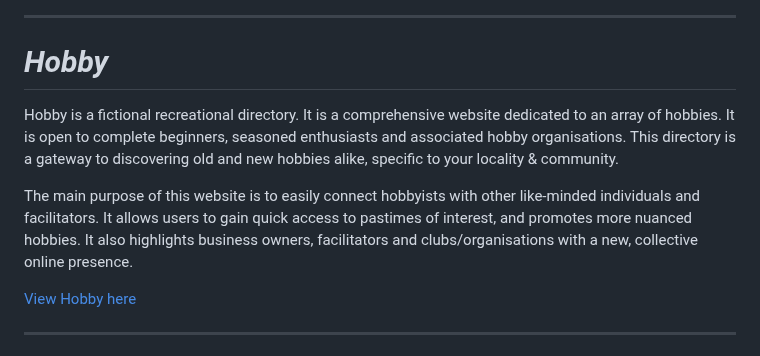
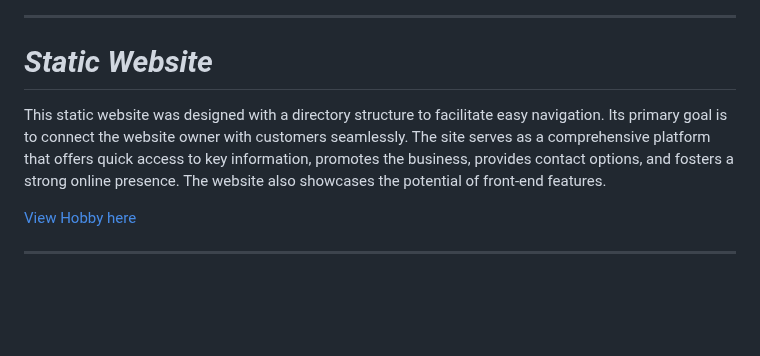
Before and after one commit to KateMcGuane/static-website, a Markdown page: README.md, the part around one of its changes. Drawn GitHub-style; blank space fills up the shorter version.

Commit message:
Start process of converting clone into template project

```diff
--- a/README.md
+++ b/README.md
@@ -3,11 +3,9 @@
 ---
 
 
-# *Hobby*
+# *Static Website*
 
-Hobby is a fictional recreational directory. It is a comprehensive website dedicated to an array of hobbies. It is open to complete beginners, seasoned enthusiasts and associated hobby organisations. This directory is a gateway to discovering old and new hobbies alike, specific to your locality & community.
-
-The main purpose of this website is to easily connect hobbyists with other like-minded individuals and facilitators. It allows users to gain quick access to pastimes of interest, and promotes more nuanced hobbies. It also highlights business owners, facilitators and clubs/organisations with a new, collective online presence.
+This static website was designed with a directory structure to facilitate easy navigation. Its primary goal is to connect the website owner with customers seamlessly. The site serves as a comprehensive platform that offers quick access to key information, promotes the business, provides contact options, and fosters a strong online presence. The website also showcases the potential of front-end features.
 
 
 [View Hobby here](https://katemcguane.github.io/hobby/index.html)
```
Also changed, not shown: other parts of README.md (+1 -1 lines).
